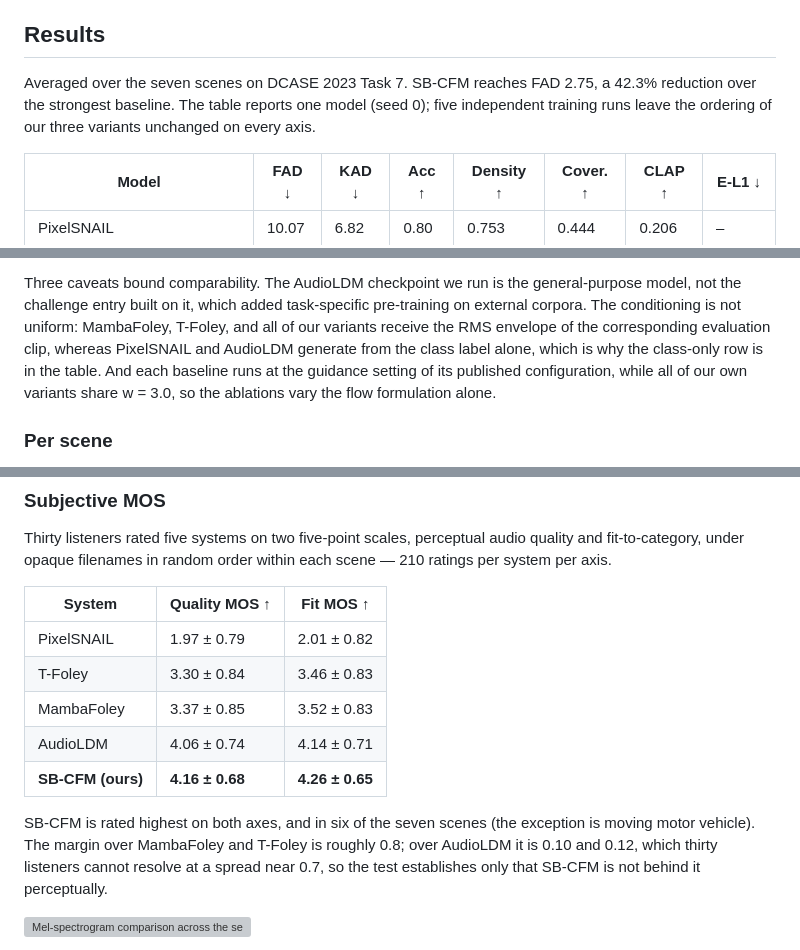
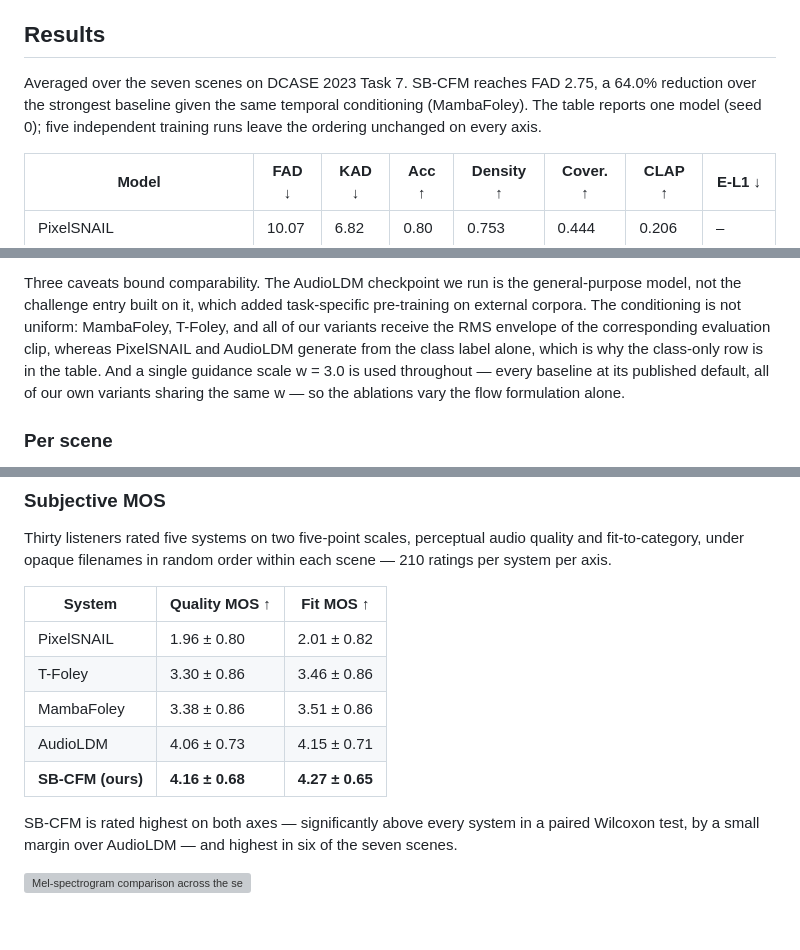
Before and after one commit to jjj33325/sbcfm-demo, a Markdown page: README.md, 3 parts joined by grey strips. Drawn GitHub-style; blank space fills up the shorter version; grey boxes are pictures that could not be loaded.

```diff
--- a/README.md
+++ b/README.md
@@ -54,9 +54,9 @@ Three things distinguish the model:
 
 ## Results
 
-Averaged over the seven scenes on DCASE 2023 Task 7. SB-CFM reaches FAD 2.75, a 42.3% reduction
-over the strongest baseline. The table reports one model (seed 0); five independent training runs
-leave the ordering of our three variants unchanged on every axis.
+Averaged over the seven scenes on DCASE 2023 Task 7. SB-CFM reaches FAD 2.75, a 64.0% reduction
+over the strongest baseline given the same temporal conditioning (MambaFoley). The table reports one model (seed 0); five independent training runs
+leave the ordering unchanged on every axis.
 
 | Model | FAD ↓ | KAD ↓ | Acc ↑ | Density ↑ | Cover. ↑ | CLAP ↑ | E-L1 ↓ |
 |---|---|---|---|---|---|---|---|
@@ -89,9 +89,9 @@ Three caveats bound comparability. The AudioLDM checkpoint we run is the general
 not the challenge entry built on it, which added task-specific pre-training on external corpora.
 The conditioning is not uniform: MambaFoley, T-Foley, and all of our variants receive the RMS
 envelope of the corresponding evaluation clip, whereas PixelSNAIL and AudioLDM generate from the
-class label alone, which is why the class-only row is in the table. And each baseline runs at the guidance
-setting of its published configuration, while all of our own variants share w = 3.0, so the
-ablations vary the flow formulation alone.
+class label alone, which is why the class-only row is in the table. And a single guidance scale
+w = 3.0 is used throughout — every baseline at its published default,
+all of our own variants sharing the same w — so the ablations vary the flow formulation alone.
 
 ### Per scene
 
@@ -127,16 +127,14 @@ per axis.
 
 | System | Quality MOS ↑ | Fit MOS ↑ |
 |---|---|---|
-| PixelSNAIL | 1.97 ± 0.79 | 2.01 ± 0.82 |
-| T-Foley | 3.30 ± 0.84 | 3.46 ± 0.83 |
-| MambaFoley | 3.37 ± 0.85 | 3.52 ± 0.83 |
-| AudioLDM | 4.06 ± 0.74 | 4.14 ± 0.71 |
-| **SB-CFM (ours)** | **4.16 ± 0.68** | **4.26 ± 0.65** |
+| PixelSNAIL | 1.96 ± 0.80 | 2.01 ± 0.82 |
+| T-Foley | 3.30 ± 0.86 | 3.46 ± 0.86 |
+| MambaFoley | 3.38 ± 0.86 | 3.51 ± 0.86 |
+| AudioLDM | 4.06 ± 0.73 | 4.15 ± 0.71 |
+| **SB-CFM (ours)** | **4.16 ± 0.68** | **4.27 ± 0.65** |
 
-SB-CFM is rated highest on both axes, and in six of the seven scenes (the exception is moving
-motor vehicle). The margin over MambaFoley and T-Foley is roughly 0.8; over AudioLDM it is 0.10 and
-0.12, which thirty listeners cannot resolve at a spread near 0.7, so the test establishes only that
-SB-CFM is not behind it perceptually.
+SB-CFM is rated highest on both axes — significantly above every system in a paired Wilcoxon test, by a
+small margin over AudioLDM — and highest in six of the seven scenes.
 
 ![Mel-spectrogram comparison across the seven Foley categories, one row per system: the original recording, PixelSNAIL, MambaFoley, T-Foley, AudioLDM, I-CFM, OT-CFM, and SB-CFM.](assets/spectrograms.png)
 
```
